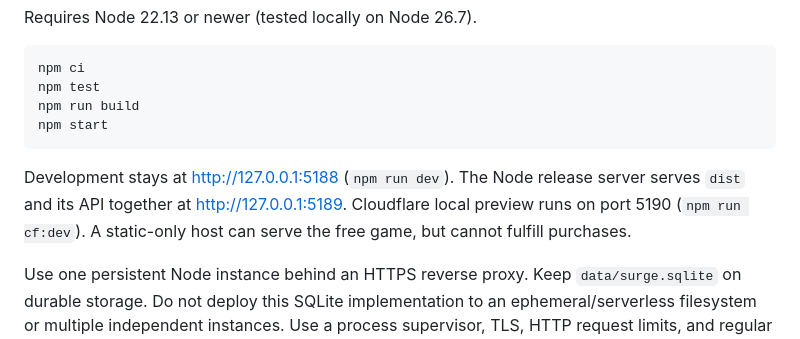
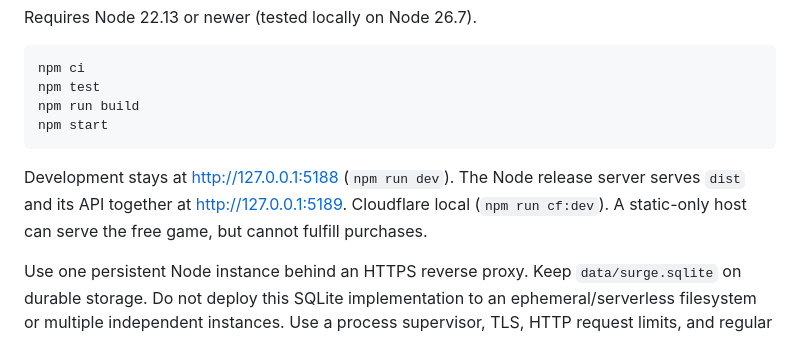
Before and after one commit to KaliStudent/bubble_surge, a Markdown page: RELEASE.md, the part around the change. Drawn GitHub-style.

Commit message:
Update RELEASE.md for clarity on Cloudflare local
Clarified Cloudflare local preview instruction in RELEASE.md.

````diff
--- a/RELEASE.md
+++ b/RELEASE.md
@@ -15,7 +15,7 @@ npm run build
 npm start
 ```
 
-Development stays at http://127.0.0.1:5188 (`npm run dev`). The Node release server serves `dist` and its API together at http://127.0.0.1:5189. Cloudflare local preview runs on port 5190 (`npm run cf:dev`). A static-only host can serve the free game, but cannot fulfill purchases.
+Development stays at http://127.0.0.1:5188 (`npm run dev`). The Node release server serves `dist` and its API together at http://127.0.0.1:5189. Cloudflare local (`npm run cf:dev`). A static-only host can serve the free game, but cannot fulfill purchases.
 
 Use one persistent Node instance behind an HTTPS reverse proxy. Keep `data/surge.sqlite` on durable storage. Do not deploy this SQLite implementation to an ephemeral/serverless filesystem or multiple independent instances. Use a process supervisor, TLS, HTTP request limits, and regular SQLite-consistent backups. Test restoring a backup before enabling payments. `/healthz` reports service availability and whether payments are enabled. No automatic publishing or webhook registration occurs on startup.
 
````
